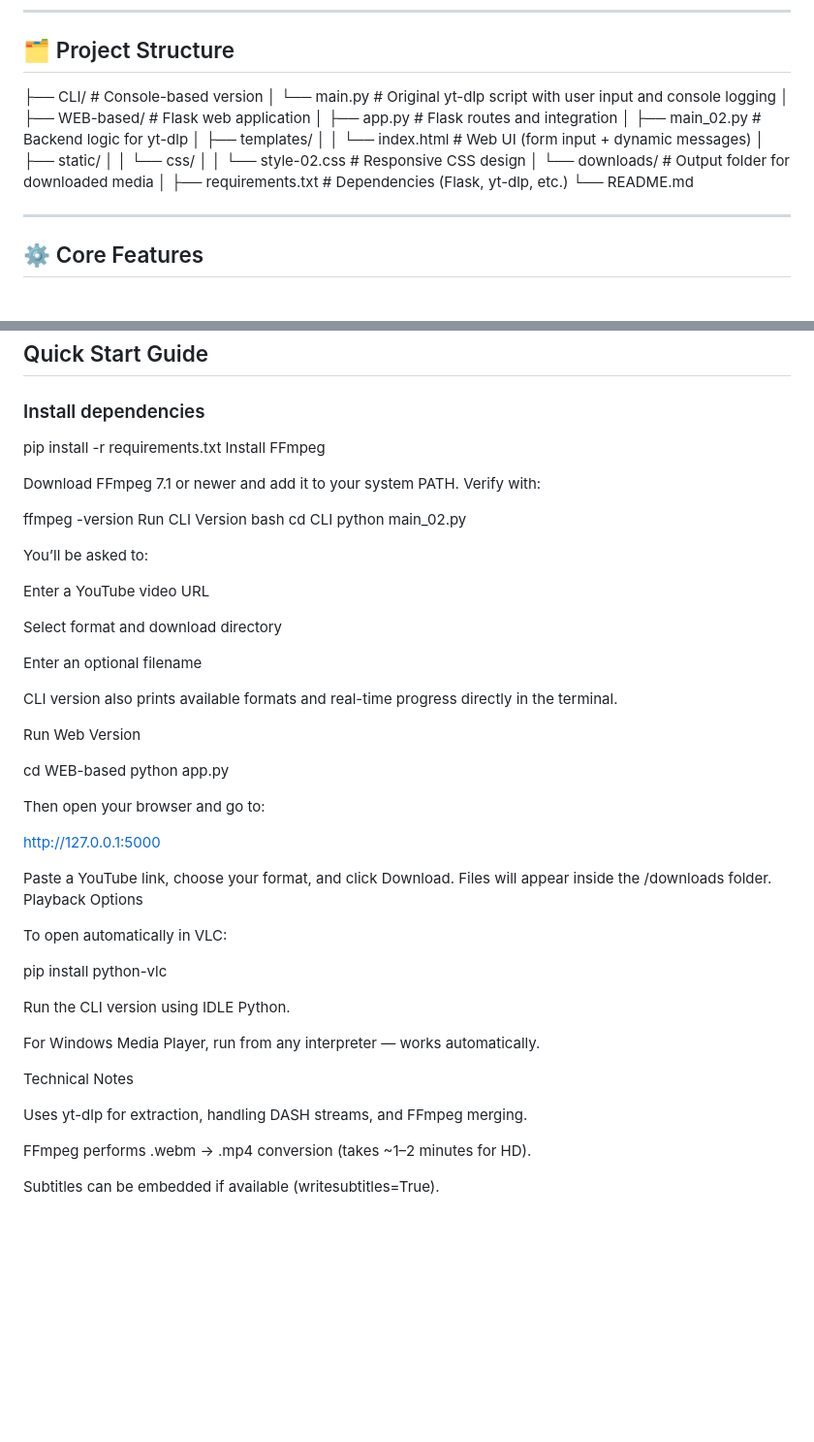
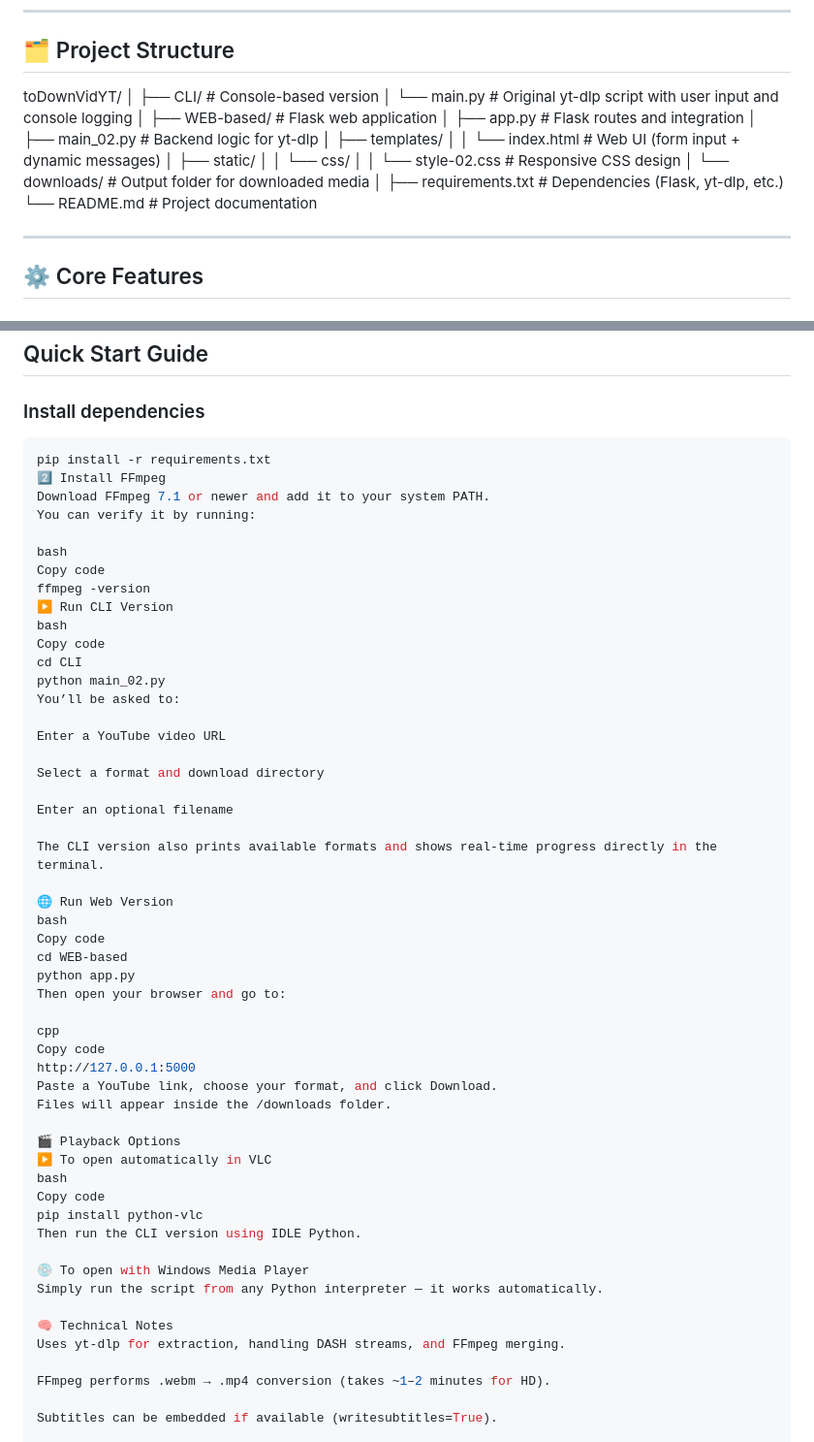
Before and after one commit to shubhankar011/toDownVidYT, a Markdown page: README.md, 2 parts joined by grey strips. Shown at 97% size. GitHub-like rendering; blank space fills up the shorter version.

````diff
--- a/README.md
+++ b/README.md
@@ -11,22 +11,23 @@ It uses **yt-dlp** as the core downloading engine and **FFmpeg** for postprocess
 ---
 
 ## 🗂️ Project Structure
-├── CLI/ # Console-based version
-│ └── main.py # Original yt-dlp script with user input and console logging
+toDownVidYT/
 │
-├── WEB-based/ # Flask web application
-│ ├── app.py # Flask routes and integration
-│ ├── main_02.py # Backend logic for yt-dlp
-│ ├── templates/
-│ │ └── index.html # Web UI (form input + dynamic messages)
-│ ├── static/
-│ │ └── css/
-│ │ └── style-02.css # Responsive CSS design
-│ └── downloads/ # Output folder for downloaded media
+├── CLI/                         # Console-based version
+│   └── main.py                  # Original yt-dlp script with user input and console logging
 │
-├── requirements.txt # Dependencies (Flask, yt-dlp, etc.)
-└── README.md
-
+├── WEB-based/                   # Flask web application
+│   ├── app.py                   # Flask routes and integration
+│   ├── main_02.py               # Backend logic for yt-dlp
+│   ├── templates/
+│   │   └── index.html           # Web UI (form input + dynamic messages)
+│   ├── static/
+│   │   └── css/
+│   │       └── style-02.css     # Responsive CSS design
+│   └── downloads/               # Output folder for downloaded media
+│
+├── requirements.txt             # Dependencies (Flask, yt-dlp, etc.)
+└── README.md                    # Project documentation
 
 ---
 
@@ -52,56 +53,54 @@ It uses **yt-dlp** as the core downloading engine and **FFmpeg** for postprocess
 ## Quick Start Guide
 
 ### Install dependencies
+```bash
+pip install -r requirements.txt
+2️⃣ Install FFmpeg
+Download FFmpeg 7.1 or newer and add it to your system PATH.
+You can verify it by running:
 
-pip install -r requirements.txt
-Install FFmpeg
-
-Download FFmpeg 7.1 or newer and add it to your system PATH.
-Verify with:
-
+bash
+Copy code
 ffmpeg -version
-Run CLI Version
+▶️ Run CLI Version
 bash
+Copy code
 cd CLI
 python main_02.py
-
-
 You’ll be asked to:
 
 Enter a YouTube video URL
 
-Select format and download directory
+Select a format and download directory
 
 Enter an optional filename
 
-CLI version also prints available formats and real-time progress directly in the terminal.
+The CLI version also prints available formats and shows real-time progress directly in the terminal.
 
-Run Web Version
-
+🌐 Run Web Version
+bash
+Copy code
 cd WEB-based
 python app.py
-
-
 Then open your browser and go to:
 
+cpp
+Copy code
 http://127.0.0.1:5000
-
-
 Paste a YouTube link, choose your format, and click Download.
 Files will appear inside the /downloads folder.
-Playback Options
 
-To open automatically in VLC:
+🎬 Playback Options
+▶️ To open automatically in VLC
+bash
+Copy code
+pip install python-vlc
+Then run the CLI version using IDLE Python.
 
-pip install python-vlc
+💿 To open with Windows Media Player
+Simply run the script from any Python interpreter — it works automatically.
 
-
-Run the CLI version using IDLE Python.
-
-For Windows Media Player, run from any interpreter — works automatically.
-
- Technical Notes
-
+🧠 Technical Notes
 Uses yt-dlp for extraction, handling DASH streams, and FFmpeg merging.
 
 FFmpeg performs .webm → .mp4 conversion (takes ~1–2 minutes for HD).
````
Also changed, not shown: other parts of README.md (+8 -8 lines).
